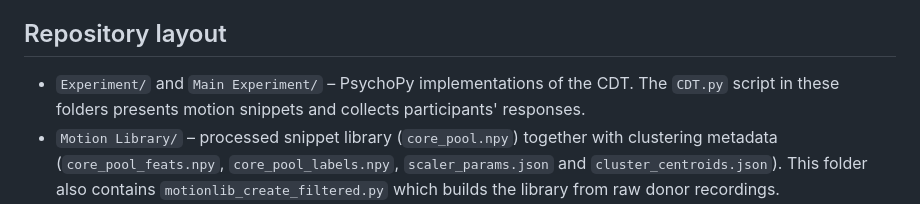
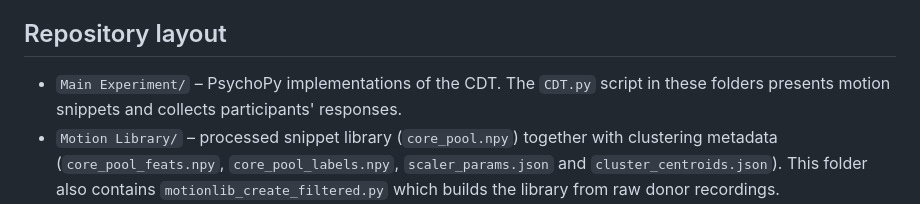
Before and after one commit to SimonKnogler/Controldetectiontask, a Markdown page: README.md, the part around the change. GitHub-like rendering.

```diff
--- a/README.md
+++ b/README.md
@@ -4,7 +4,7 @@ in a psychophysics experiment referred to as **Control Detection Task (CDT)**.
 
 ## Repository layout
 
-- `Experiment/` and `Main Experiment/` – PsychoPy implementations of the CDT.
+- `Main Experiment/` – PsychoPy implementations of the CDT.
   The `CDT.py` script in these folders presents motion snippets and collects
   participants' responses.
 - `Motion Library/` – processed snippet library (`core_pool.npy`) together with
```
